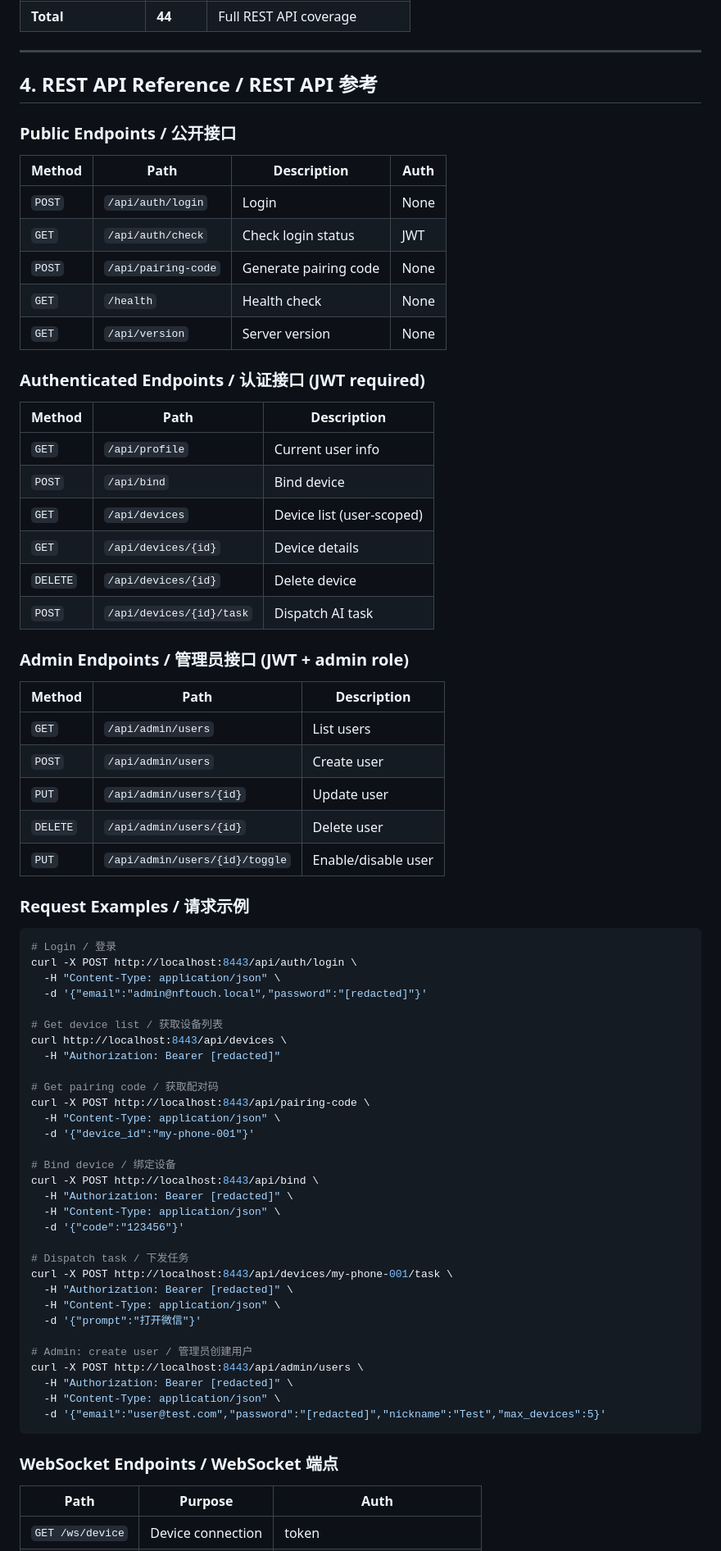
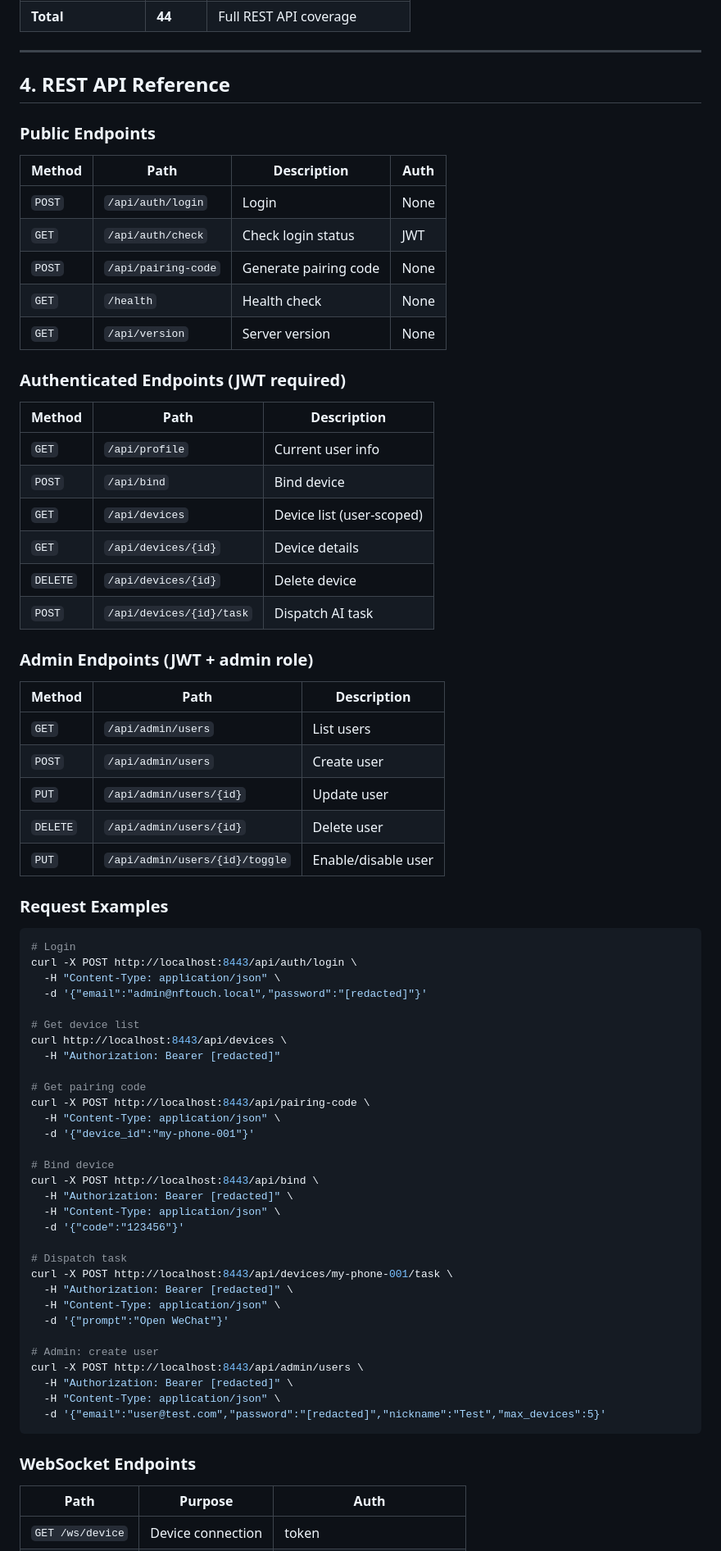
Before and after one commit to jackygu2006/touch_matrix, a Markdown page: README.md, the part around one of its changes. Shown at 82% size. GitHub-like rendering.

Commit message:
i18n: README.md 完全英文化（去掉所有中文）

````diff
--- a/README.md
+++ b/README.md
@@ -92,9 +92,9 @@ go test -v ./...
 
 ---
 
-## 4. REST API Reference / REST API 参考
+## 4. REST API Reference
 
-### Public Endpoints / 公开接口
+### Public Endpoints
 
 | Method | Path | Description | Auth |
 |--------|------|-------------|------|
@@ -104,7 +104,7 @@ go test -v ./...
 | `GET` | `/health` | Health check | None |
 | `GET` | `/api/version` | Server version | None |
 
-### Authenticated Endpoints / 认证接口 (JWT required)
+### Authenticated Endpoints (JWT required)
 
 | Method | Path | Description |
 |--------|------|-------------|
@@ -115,7 +115,7 @@ go test -v ./...
 | `DELETE` | `/api/devices/{id}` | Delete device |
 | `POST` | `/api/devices/{id}/task` | Dispatch AI task |
 
-### Admin Endpoints / 管理员接口 (JWT + admin role)
+### Admin Endpoints (JWT + admin role)
 
 | Method | Path | Description |
 |--------|------|-------------|
@@ -125,43 +125,43 @@ go test -v ./...
 | `DELETE` | `/api/admin/users/{id}` | Delete user |
 | `PUT` | `/api/admin/users/{id}/toggle` | Enable/disable user |
 
-### Request Examples / 请求示例
+### Request Examples
 
 ```bash
-# Login / 登录
+# Login
 curl -X POST http://localhost:8443/api/auth/login \
   -H "Content-Type: application/json" \
   -d '{"email":"admin@nftouch.local","password":"[redacted]"}'
 
-# Get device list / 获取设备列表
+# Get device list
 curl http://localhost:8443/api/devices \
   -H "Authorization: Bearer [redacted]"
 
-# Get pairing code / 获取配对码
+# Get pairing code
 curl -X POST http://localhost:8443/api/pairing-code \
   -H "Content-Type: application/json" \
   -d '{"device_id":"my-phone-001"}'
 
-# Bind device / 绑定设备
+# Bind device
 curl -X POST http://localhost:8443/api/bind \
   -H "Authorization: Bearer [redacted]" \
   -H "Content-Type: application/json" \
   -d '{"code":"123456"}'
 
-# Dispatch task / 下发任务
+# Dispatch task
 curl -X POST http://localhost:8443/api/devices/my-phone-001/task \
   -H "Authorization: Bearer [redacted]" \
   -H "Content-Type: application/json" \
-  -d '{"prompt":"打开微信"}'
+  -d '{"prompt":"Open WeChat"}'
 
-# Admin: create user / 管理员创建用户
+# Admin: create user
 curl -X POST http://localhost:8443/api/admin/users \
   -H "Authorization: Bearer [redacted]" \
   -H "Content-Type: application/json" \
   -d '{"email":"user@test.com","password":"[redacted]","nickname":"Test","max_devices":5}'
 ```
 
-### WebSocket Endpoints / WebSocket 端点
+### WebSocket Endpoints
 
 | Path | Purpose | Auth |
 |------|---------|------|
````
Also changed, not shown: other parts of README.md (+14 -14 lines).
